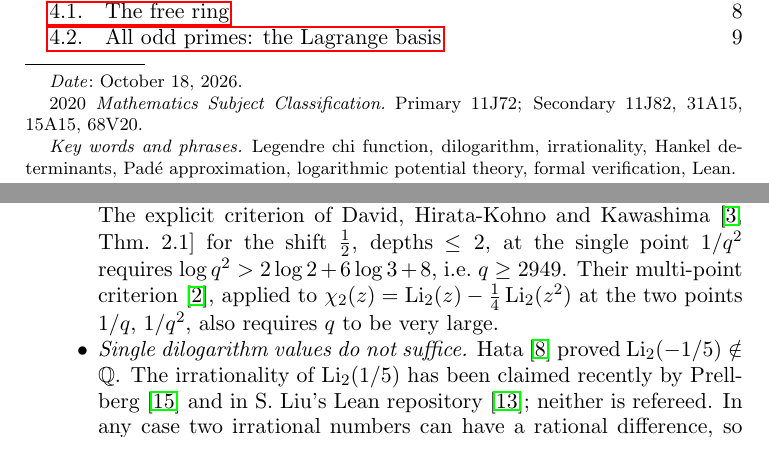
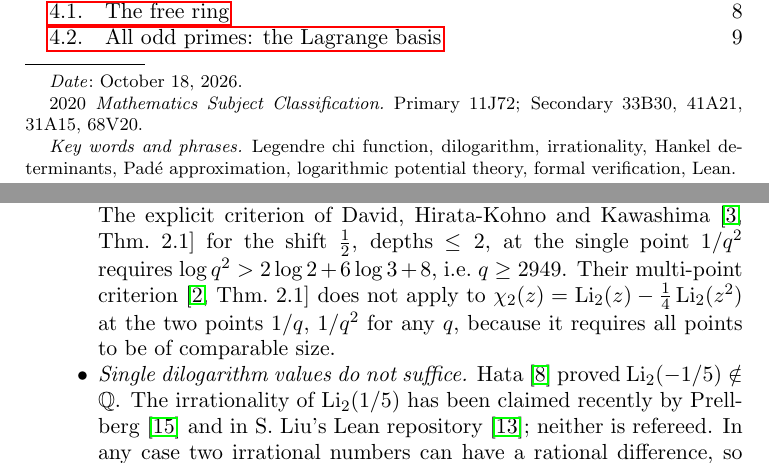
Before and after one commit to telaviv/chi2-irrationality, a LaTeX paper (paper/main.tex): two parts of pages 1 and 3 of 29, joined at a grey line, cut so that both start at the same text. Compiled offline with pdfLaTeX.

Commit message:
Paper: correct the DHK 2020 citation; update MSC codes
The multi-point criterion of David-Hirata-Kohno-Kawashima (2020, Thm 2.1) does not apply
to the points 1/q, 1/q^2 for any q (it needs points of comparable size); the earlier
text said it only needs q very large. MSC: replace 11J82 (not used) by 33B30, 41A21.

Co-Authored-By: Claude Opus 5.5 <noreply@anthropic.com>

```diff
--- a/paper/main.tex
+++ b/paper/main.tex
@@ -48,7 +48,7 @@
 
 \author{Shawn Krisman}
 
-\subjclass[2020]{Primary 11J72; Secondary 11J82, 31A15, 15A15, 68V20}
+\subjclass[2020]{Primary 11J72; Secondary 33B30, 41A21, 31A15, 68V20}
 \keywords{Legendre chi function, dilogarithm, irrationality, Hankel determinants, Pad\'e approximation,
 logarithmic potential theory, formal verification, Lean}
 
@@ -103,8 +102,8 @@ We know of no earlier proof that $\chi_2(1/q)$ is irrational for any small integ
   $\operatorname{lcm}$ of the odd numbers up to $2n$, which suggests that it is not covered [heuristic]. The explicit
   criterion of David, Hirata-Kohno and Kawashima \cite[Thm.~2.1]{DHK2022} for the shift $\frac12$, depths $\le2$, at the
   single point $1/q^2$ requires $\log q^2>2\log2+6\log3+8$, i.e.\ $q\ge2949$. Their multi-point criterion
-  \cite{DHK2020}, applied to $\chi_2(z)=\Li_2(z)-\frac14\Li_2(z^2)$ at the two points $1/q$, $1/q^2$, also requires $q$ to
-  be very large.
+  \cite[Thm.~2.1]{DHK2020} does not apply to $\chi_2(z)=\Li_2(z)-\frac14\Li_2(z^2)$ at the two points $1/q$, $1/q^2$ for
+  any $q$, because it requires all points to be of comparable size.
 \item \emph{Single dilogarithm values do not suffice.} Hata \cite{Hata1993} proved $\Li_2(-1/5)\notin\QQ$. The
   irrationality of $\Li_2(1/5)$ has been claimed recently by Prellberg \cite{Prellberg2026} and in S.~Liu's Lean
   repository \cite{LiuLi2}; neither is refereed. In any case two irrational numbers can have a rational
```
Also changed, not shown: paper/chi2-irrationality.pdf, paper/main.tex (3 more changed lines).
